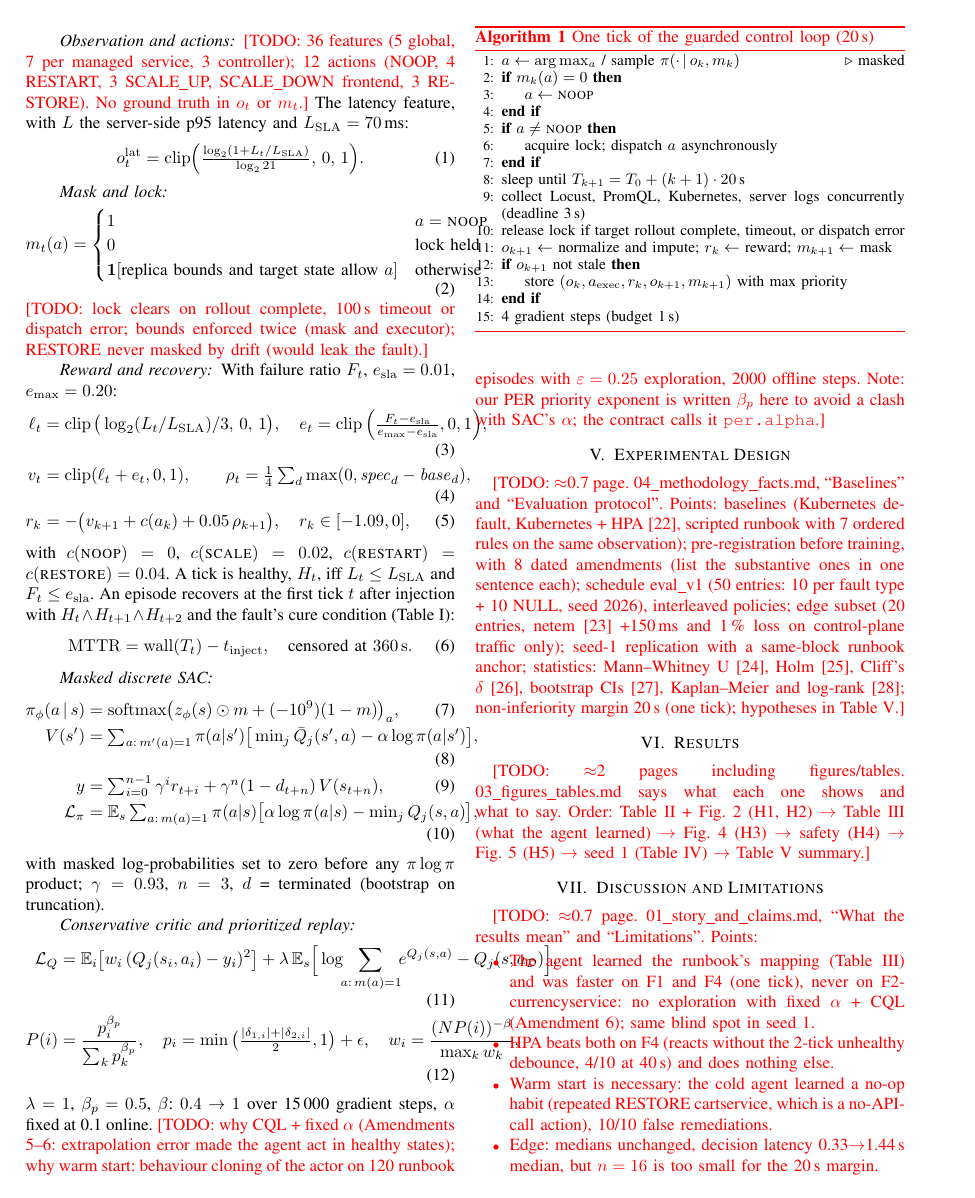
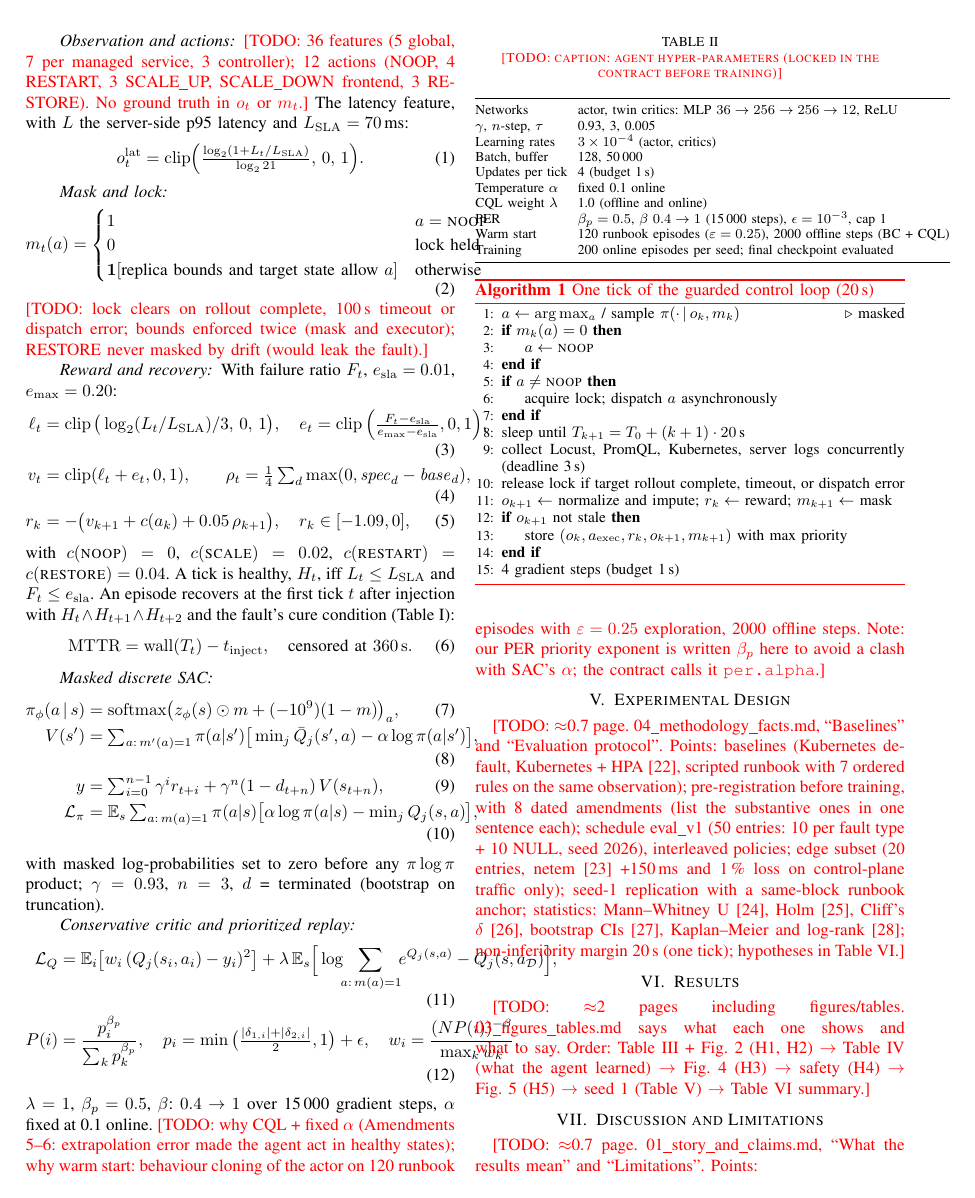
Before and after one commit to zaidbinshams/self-healing-cloud-infrastructure, a LaTeX paper (paper_a/latex/main.tex): page 2 of 5. Compiled offline with pdfLaTeX.

Commit message:
docs(paperA): hyper-parameter table in the LaTeX skeleton
Co-Authored-By: Claude Opus 5.5 <noreply@anthropic.com>

```diff
--- a/paper_a/latex/main.tex
+++ b/paper_a/latex/main.tex
@@ -174,6 +174,27 @@ w_i=\frac{(N P(i))^{-\beta}}{\max_k w_k},
 \end{align}
 $\lambda=1$, $\beta_p=0.5$, $\beta$: $0.4\rightarrow1$ over 15\,000 gradient steps, $\alpha$ fixed at 0.1 online. \todo{why CQL + fixed $\alpha$ (Amendments 5--6: extrapolation error made the agent act in healthy states); why warm start: behaviour cloning of the actor on 120 runbook episodes with $\varepsilon=0.25$ exploration, 2000 offline steps. Note: our PER priority exponent is written $\beta_p$ here to avoid a clash with SAC's $\alpha$; the contract calls it \texttt{per.alpha}.}
 
+\begin{table}[t]
+\centering
+\caption{\todo{caption: agent hyper-parameters (locked in the contract before training)}}
+\label{tab:hparams}
+\setlength{\tabcolsep}{3pt}
+\begin{tabular}{@{}ll@{}}
+\toprule
+Networks & actor, twin critics: MLP $36\rightarrow256\rightarrow256\rightarrow12$, ReLU \\
+$\gamma$, $n$-step, $\tau$ & 0.93, 3, 0.005 \\
+Learning rates & $3\times10^{-4}$ (actor, critics) \\
+Batch, buffer & 128, 50\,000 \\
+Updates per tick & 4 (budget 1\,s) \\
+Temperature $\alpha$ & fixed 0.1 online \\
+CQL weight $\lambda$ & 1.0 (offline and online) \\
+PER & $\beta_p=0.5$, $\beta$ $0.4\rightarrow1$ (15\,000 steps), $\epsilon=10^{-3}$, cap 1 \\
+Warm start & 120 runbook episodes ($\varepsilon=0.25$), 2000 offline steps (BC + CQL) \\
+Training & 200 online episodes per seed; final checkpoint evaluated \\
+\bottomrule
+\end{tabular}
+\end{table}
+
 \begin{algorithm}[t]
 \caption{One tick of the guarded control loop (20\,s)}\label{alg:loop}
 \small
```
Also changed, not shown: paper_a/README.md.
